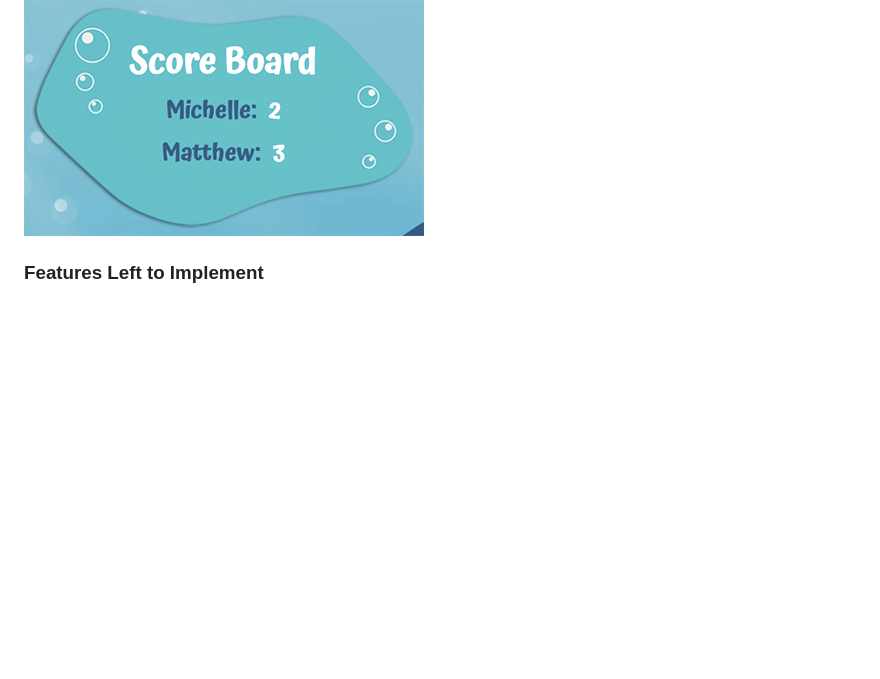
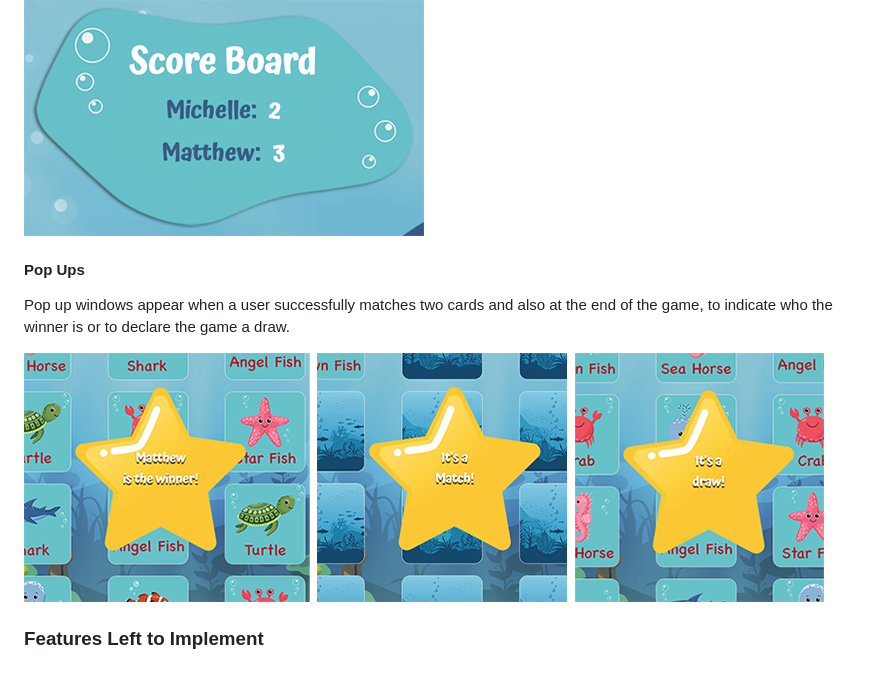
Before and after one commit to MichelleBritton/under-the-sea, a Markdown page: README.md, the part around the change. GitHub-like rendering; pictures changed too: documentation/screenshots/screenshot-popups.png (added); blank space fills up the shorter version.

Commit message:
Add popups

```diff
--- a/README.md
+++ b/README.md
@@ -69,4 +69,9 @@ The Score Board is located in the top right hand corner. It displays both of the
 
 ![Screenshot of the score board](documentation/screenshots/screenshot-score.png)
 
+#### Pop Ups
+Pop up windows appear when a user successfully matches two cards and also at the end of the game, to indicate who the winner is or to declare the game a draw.
+
+![Screenshot of the pop ups](documentation/screenshots/screenshot-popups.png)
+
 ### Features Left to Implement
```
